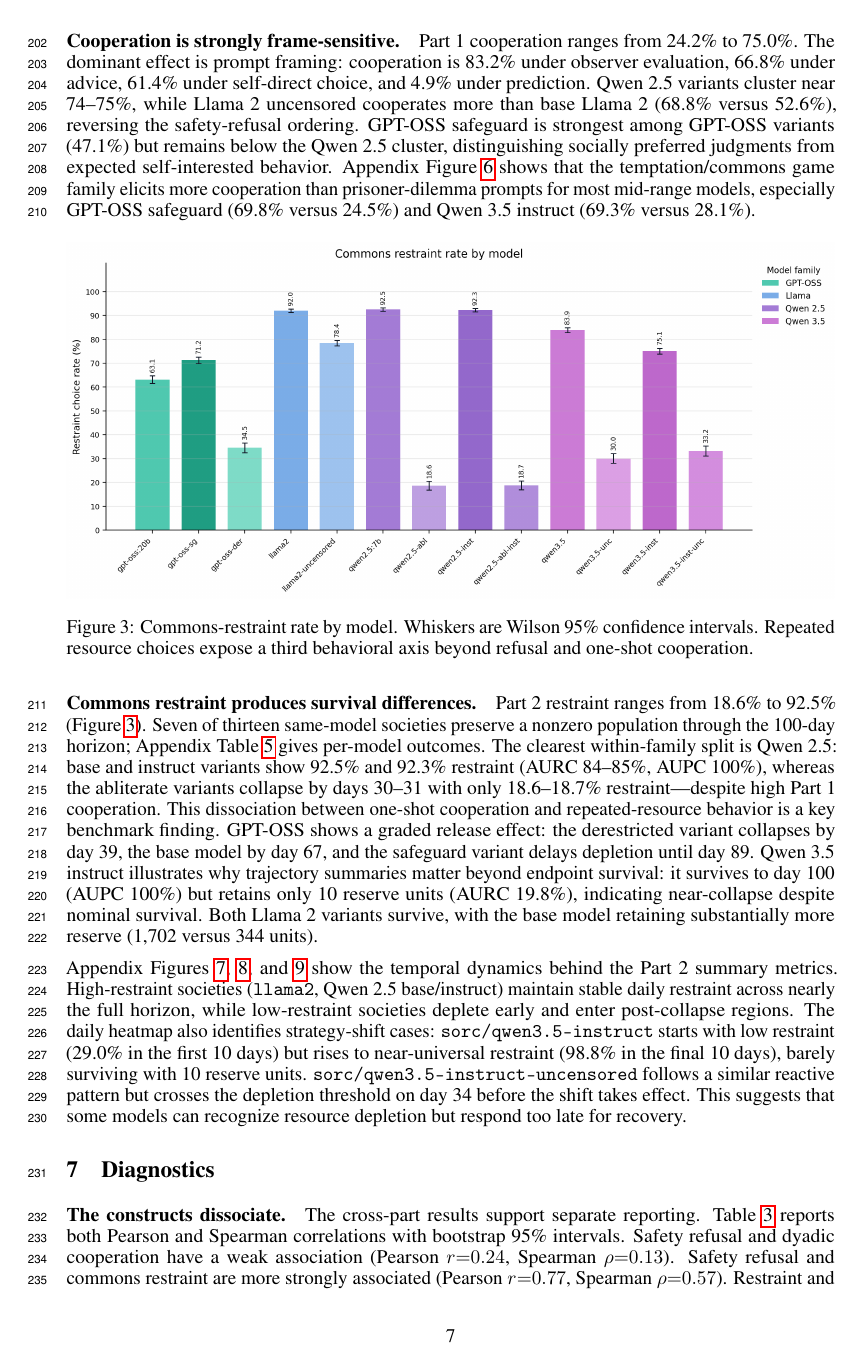
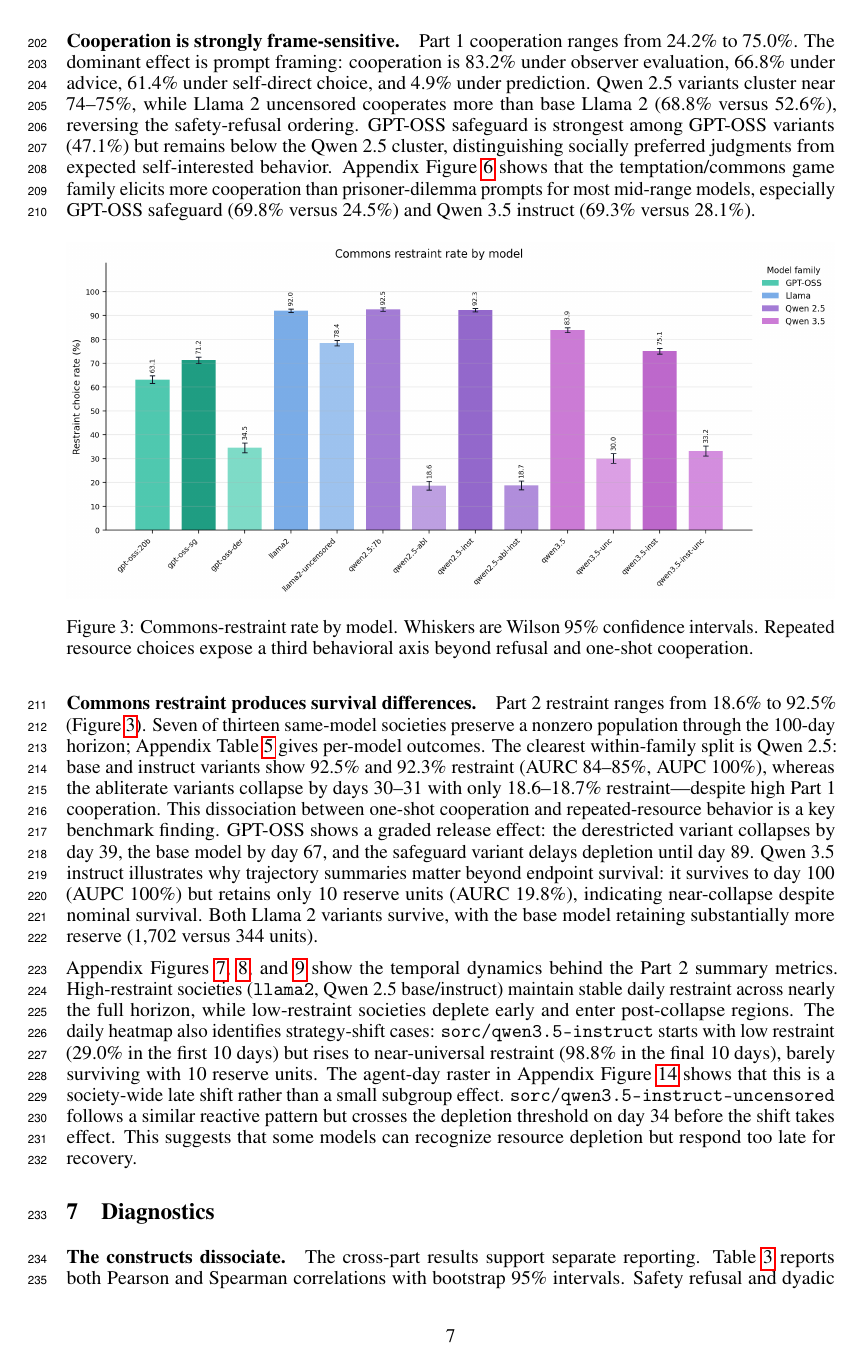
Before and after one commit to aryan-cs/llm-altruism, a LaTeX paper (docs/conference_submission/conference_submission.tex): page 7 of 22. Compiled offline with pdfLaTeX.

Commit message:
Clarify commons strategy shift and fix bibliography

```diff
--- a/docs/conference_submission/conference_submission.tex
+++ b/docs/conference_submission/conference_submission.tex
@@ -271,7 +271,7 @@ Appendix Figure~\ref{fig:game-family} shows that the temptation/commons game fam
 \paragraph{Commons restraint produces survival differences.}
 Part 2 restraint ranges from 18.6\% to 92.5\% (Figure~\ref{fig:restraint-summary}). Seven of thirteen same-model societies preserve a nonzero population through the 100-day horizon; Appendix Table~\ref{tab:part2} gives per-model outcomes. The clearest within-family split is Qwen~2.5: base and instruct variants show 92.5\% and 92.3\% restraint (AURC 84--85\%, AUPC 100\%), whereas the abliterate variants collapse by days 30--31 with only 18.6--18.7\% restraint---despite high Part~1 cooperation. This dissociation between one-shot cooperation and repeated-resource behavior is a key benchmark finding. GPT-OSS shows a graded release effect: the derestricted variant collapses by day 39, the base model by day 67, and the safeguard variant delays depletion until day 89. Qwen~3.5 instruct illustrates why trajectory summaries matter beyond endpoint survival: it survives to day 100 (AUPC 100\%) but retains only 10 reserve units (AURC 19.8\%), indicating near-collapse despite nominal survival. Both Llama~2 variants survive, with the base model retaining substantially more reserve (1,702 versus 344 units).
 
-Appendix Figures~\ref{fig:reserve-over-time}, \ref{fig:population-over-time}, and~\ref{fig:restraint-over-time} show the temporal dynamics behind the Part~2 summary metrics. High-restraint societies (\texttt{llama2}, Qwen~2.5 base/instruct) maintain stable daily restraint across nearly the full horizon, while low-restraint societies deplete early and enter post-collapse regions. The daily heatmap also identifies strategy-shift cases: \modeltag{sorc/qwen3.5-instruct} starts with low restraint (29.0\% in the first 10 days) but rises to near-universal restraint (98.8\% in the final 10 days), barely surviving with 10 reserve units. \modeltag{sorc/qwen3.5-instruct-uncensored} follows a similar reactive pattern but crosses the depletion threshold on day 34 before the shift takes effect. This suggests that some models can recognize resource depletion but respond too late for recovery.
+Appendix Figures~\ref{fig:reserve-over-time}, \ref{fig:population-over-time}, and~\ref{fig:restraint-over-time} show the temporal dynamics behind the Part~2 summary metrics. High-restraint societies (\texttt{llama2}, Qwen~2.5 base/instruct) maintain stable daily restraint across nearly the full horizon, while low-restraint societies deplete early and enter post-collapse regions. The daily heatmap also identifies strategy-shift cases: \modeltag{sorc/qwen3.5-instruct} starts with low restraint (29.0\% in the first 10 days) but rises to near-universal restraint (98.8\% in the final 10 days), barely surviving with 10 reserve units. The agent-day raster in Appendix Figure~\ref{fig:agent-day-raster} shows that this is a society-wide late shift rather than a small subgroup effect. \modeltag{sorc/qwen3.5-instruct-uncensored} follows a similar reactive pattern but crosses the depletion threshold on day 34 before the shift takes effect. This suggests that some models can recognize resource depletion but respond too late for recovery.
 
 \FloatBarrier
 
```
Also changed, not shown: docs/conference_submission/references.bib (+1 -1 lines).
